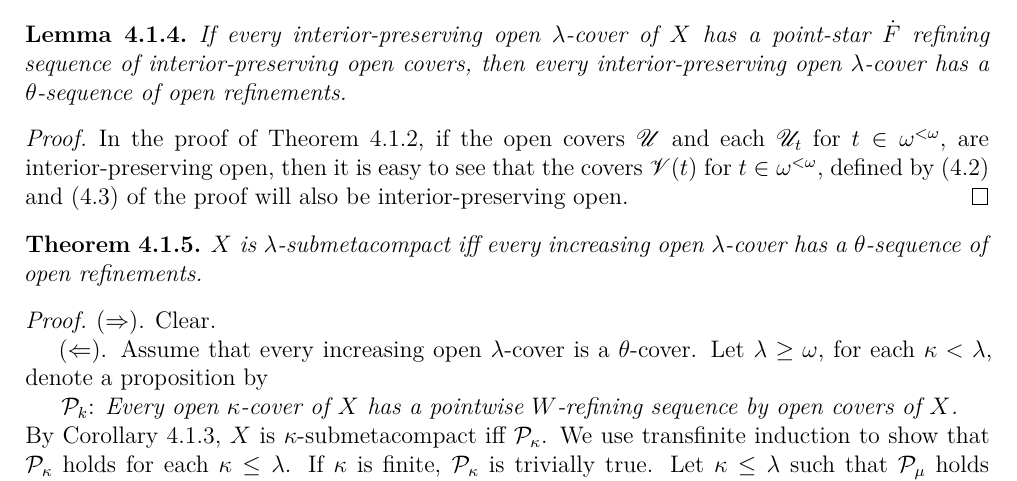
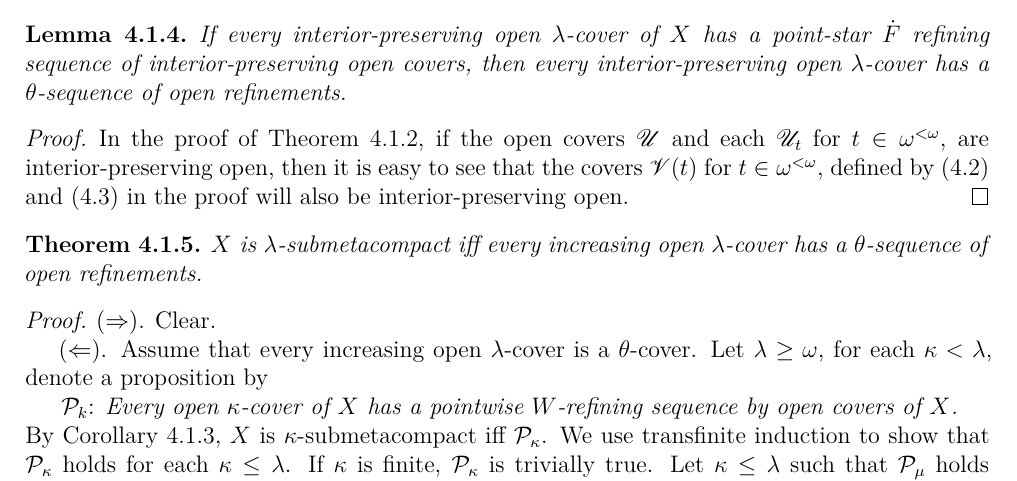
Before and after one commit to binglsea/compact, a LaTeX thesis (main_copy.tex, which reads ch4.tex): part of page 26 of 67, cut so that both start at the same text. Compiled offline with XeLaTeX.

Commit message:
in the proof, not of the proof

```diff
--- a/ch4.tex
+++ b/ch4.tex
@@ -210,8 +210,8 @@ then every interior-preserving open $\lambda$-cover has a $\theta$-sequence of o
 \begin{proof}
 In the proof of Theorem \ref{th:4.1.2}, if the open covers $\mathscr{U}$ and each $\mathscr{U}_{t}$
 for  $t \in \omega^{<\omega}$, are interior-preserving open, then it is easy to see that the covers
-$\mathscr{V}(t)$ for $t \in \omega^{<\omega}$, defined by \eqref{eq:4.1.2.2} and \eqref{eq:4.1.2.3} of the proof
-will also be interior-preserving open.
+$\mathscr{V}(t)$ for $t \in \omega^{<\omega}$, defined by \eqref{eq:4.1.2.2} and \eqref{eq:4.1.2.3} in
+the proof will also be interior-preserving open.
 \end{proof}
 
 {\theorem{} \label{th:4.1.5}
```
